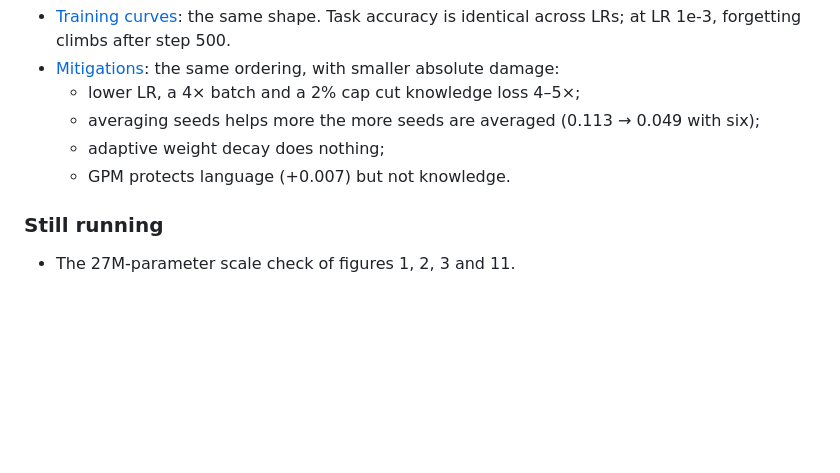
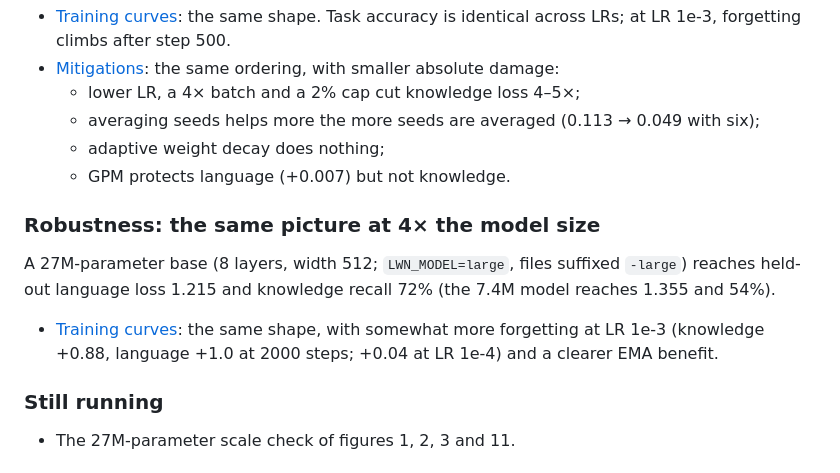
Before and after one commit to kevmo314/learning-without-noise, a Markdown page: README.md, the part around the change. GitHub-like rendering; blank space fills up the shorter version.

Commit message:
Figure 1 replicated at 27M parameters

```diff
--- a/README.md
+++ b/README.md
@@ -206,6 +206,13 @@ Figures 1 and 3 were re-run on the easier yes/no task (`LWN_TASK=badending`, fil
   - adaptive weight decay does nothing;
   - GPM protects language (+0.007) but not knowledge.
 
+### Robustness: the same picture at 4× the model size
+
+A 27M-parameter base (8 layers, width 512; `LWN_MODEL=large`, files suffixed `-large`) reaches held-out language loss
+1.215 and knowledge recall 72% (the 7.4M model reaches 1.355 and 54%).
+- [Training curves](figures/f1_curves-large.png): the same shape, with somewhat more forgetting at LR 1e-3 (knowledge
+  +0.88, language +1.0 at 2000 steps; +0.04 at LR 1e-4) and a clearer EMA benefit.
+
 ### Still running
 
 - The 27M-parameter scale check of figures 1, 2, 3 and 11.
```
Also changed, not shown: figures/f1_curves-large.png (added), 1 other file.
